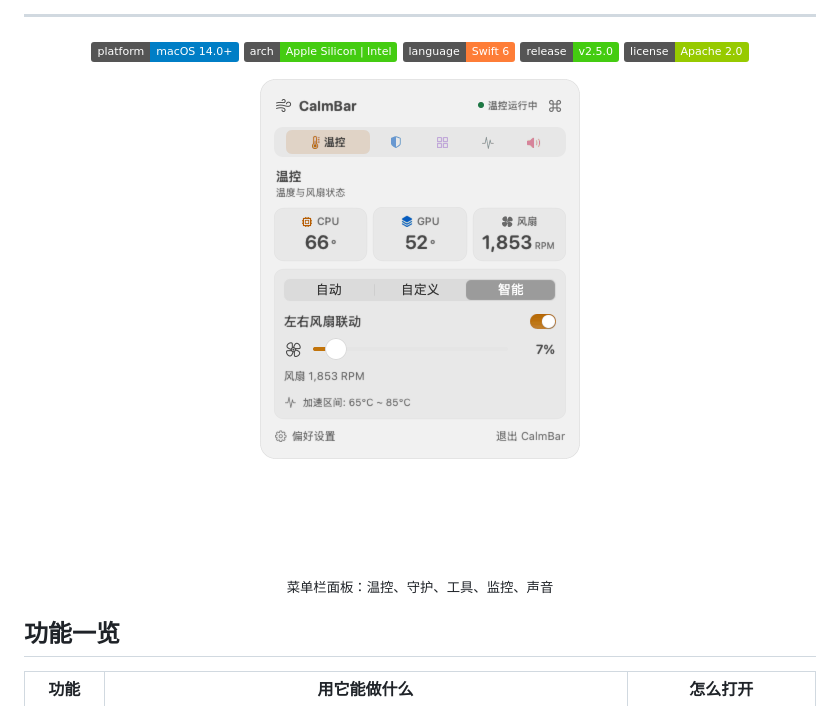
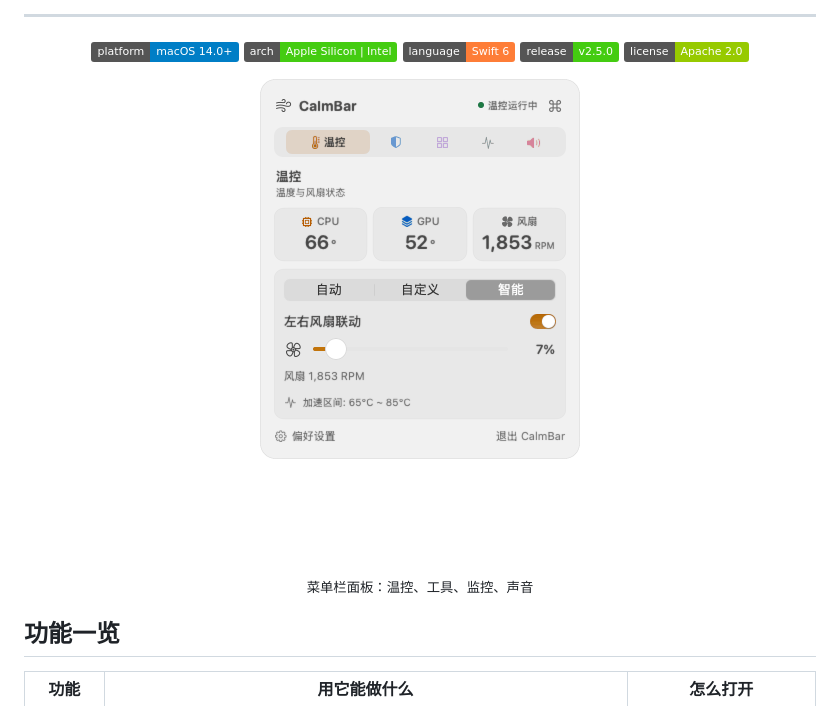
Before and after one commit to chao-eng/CalmBar, a Markdown page: README.md, the part around one of its changes. Drawn GitHub-style; pictures changed too: doc/images/menubar_tabs.gif; badges without logos.

```diff
--- a/README.md
+++ b/README.md
@@ -27,7 +27,7 @@
 </p>
 
 <p align="center">
-  <sub>菜单栏面板：温控、守护、工具、监控、声音</sub>
+  <sub>菜单栏面板：温控、工具、监控、声音</sub>
 </p>
 
 ## 功能一览
```
Also changed, not shown: other parts of README.md (+1 -1 lines), 1 other file.
